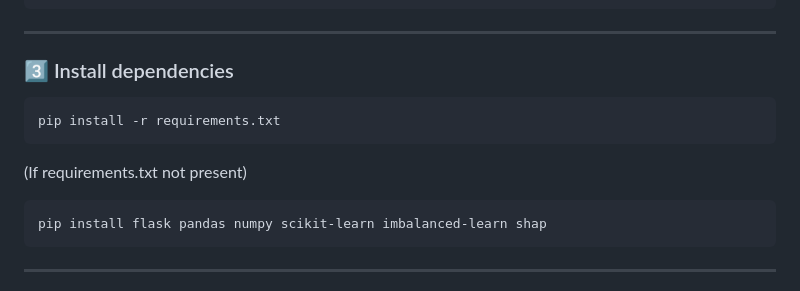
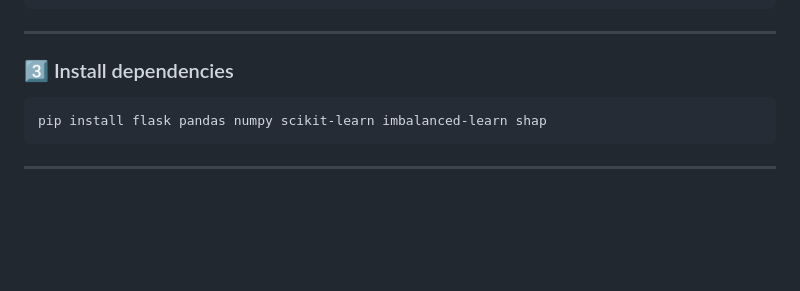
Before and after one commit to adityaa-rana/Customer-Churn-Prediction, a Markdown page: README.md, the part around the change. Rendered like a GitHub page; blank space fills up the shorter version.

````diff
--- a/README.md
+++ b/README.md
@@ -165,12 +165,6 @@ source .venv/bin/activate
 ### 3️⃣ Install dependencies
 
 ```bash
-pip install -r requirements.txt
-```
-
-(If requirements.txt not present)
-
-```bash
 pip install flask pandas numpy scikit-learn imbalanced-learn shap
 ```
 
````
